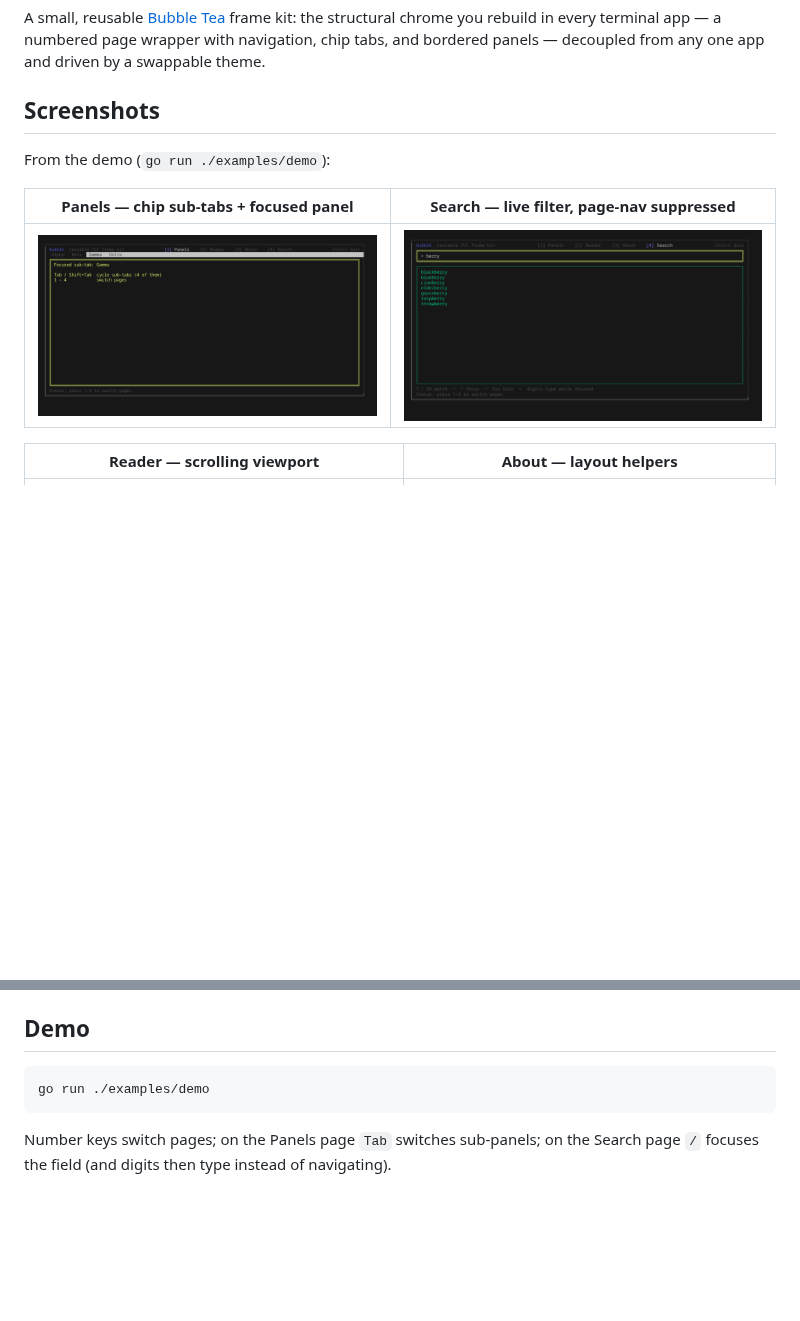
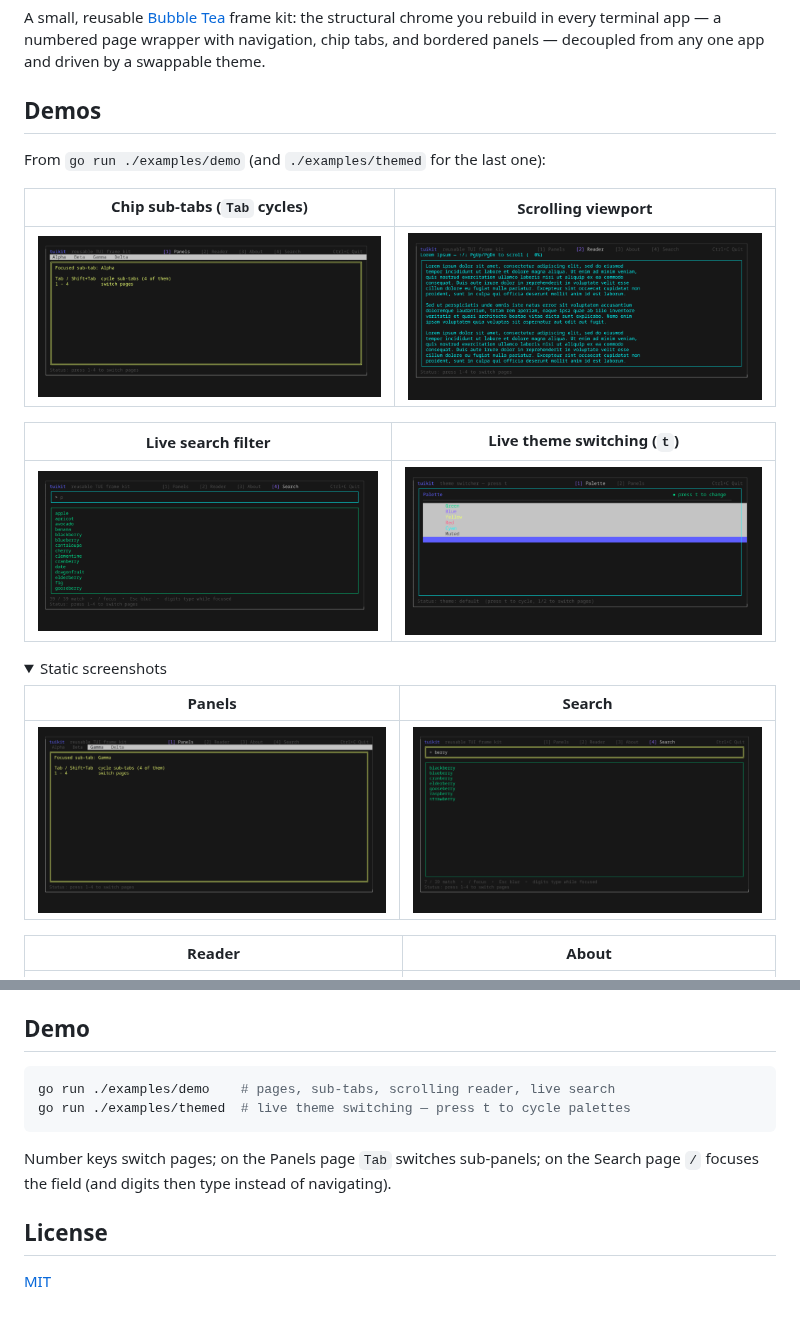
Before and after one commit to antonikliment/tuikit, a Markdown page: README.md, 2 parts joined by grey strips. Rendered like a GitHub page; pictures changed too: docs/gifs/panels.gif (added), docs/gifs/reader.gif (added), docs/gifs/search.gif (added); folded sections open; blank space fills up the shorter version.

````diff
--- a/README.md
+++ b/README.md
@@ -5,14 +5,25 @@ chrome you rebuild in every terminal app — a numbered page wrapper with
 navigation, chip tabs, and bordered panels — decoupled from any one app and
 driven by a swappable theme.
 
-## Screenshots
+## Demos
 
-From the demo (`go run ./examples/demo`):
+From `go run ./examples/demo` (and `./examples/themed` for the last one):
 
-| Panels — chip sub-tabs + focused panel | Search — live filter, page-nav suppressed |
+| Chip sub-tabs (`Tab` cycles) | Scrolling viewport |
+| --- | --- |
+| ![Panels](docs/gifs/panels.gif) | ![Reader](docs/gifs/reader.gif) |
+
+| Live search filter | Live theme switching (`t`) |
+| --- | --- |
+| ![Search](docs/gifs/search.gif) | ![Theme switch](docs/gifs/theme.gif) |
+
+<details>
+<summary>Static screenshots</summary>
+
+| Panels | Search |
 | --- | --- |
 | ![Panels page](docs/screenshots/1-panels.png) | ![Search page](docs/screenshots/4-search.png) |
 
-| Reader — scrolling viewport | About — layout helpers |
+| Reader | About |
 | --- | --- |
 | ![Reader page](docs/screenshots/2-reader.png) | ![About page](docs/screenshots/3-about.png) |
@@ -59,8 +72,13 @@ tea.NewProgram(frame).Run()
 ## Demo
 
 ```sh
-go run ./examples/demo
+go run ./examples/demo    # pages, sub-tabs, scrolling reader, live search
+go run ./examples/themed  # live theme switching — press t to cycle palettes
 ```
 
 Number keys switch pages; on the Panels page `Tab` switches sub-panels; on the
 Search page `/` focuses the field (and digits then type instead of navigating).
+
+## License
+
+[MIT](LICENSE)
````
Also changed, not shown: other parts of README.md (+2 -0 lines), docs/examples.md (+28 -0 lines).
